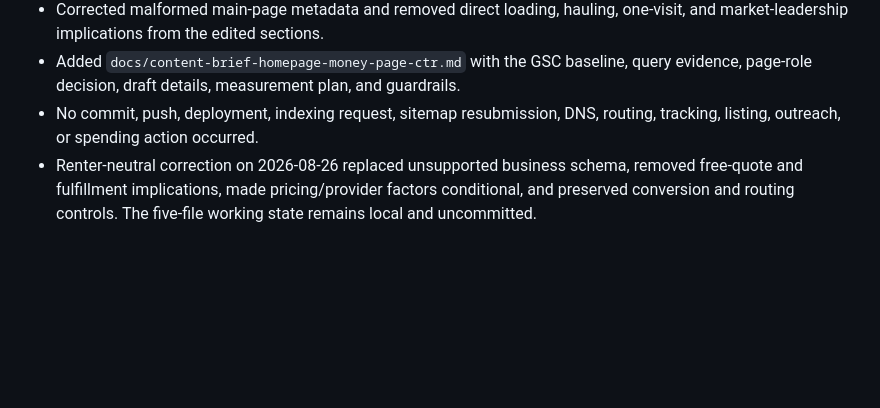
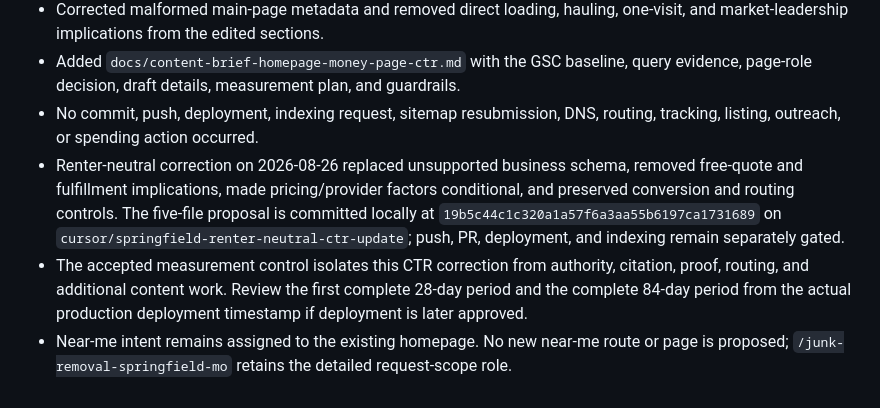
Before and after one commit to ryonrankrent-blip/springfield-junk-removal-service, a Markdown page: docs/change-log.md, the part around the change. Drawn GitHub-style; blank space fills up the shorter version.

```diff
--- a/docs/change-log.md
+++ b/docs/change-log.md
@@ -1554,4 +1554,6 @@
 - Corrected malformed main-page metadata and removed direct loading, hauling, one-visit, and market-leadership implications from the edited sections.
 - Added `docs/content-brief-homepage-money-page-ctr.md` with the GSC baseline, query evidence, page-role decision, draft details, measurement plan, and guardrails.
 - No commit, push, deployment, indexing request, sitemap resubmission, DNS, routing, tracking, listing, outreach, or spending action occurred.
-- Renter-neutral correction on 2026-08-26 replaced unsupported business schema, removed free-quote and fulfillment implications, made pricing/provider factors conditional, and preserved conversion and routing controls. The five-file working state remains local and uncommitted.
+- Renter-neutral correction on 2026-08-26 replaced unsupported business schema, removed free-quote and fulfillment implications, made pricing/provider factors conditional, and preserved conversion and routing controls. The five-file proposal is committed locally at `19b5c44c1c320a1a57f6a3aa55b6197ca1731689` on `cursor/springfield-renter-neutral-ctr-update`; push, PR, deployment, and indexing remain separately gated.
+- The accepted measurement control isolates this CTR correction from authority, citation, proof, routing, and additional content work. Review the first complete 28-day period and the complete 84-day period from the actual production deployment timestamp if deployment is later approved.
+- Near-me intent remains assigned to the existing homepage. No new near-me route or page is proposed; `/junk-removal-springfield-mo` retains the detailed request-scope role.
```
Also changed, not shown: docs/content-authority-roadmap.md (+3 -1 lines), docs/content-brief-homepage-money-page-ctr.md (+7 -3 lines).
